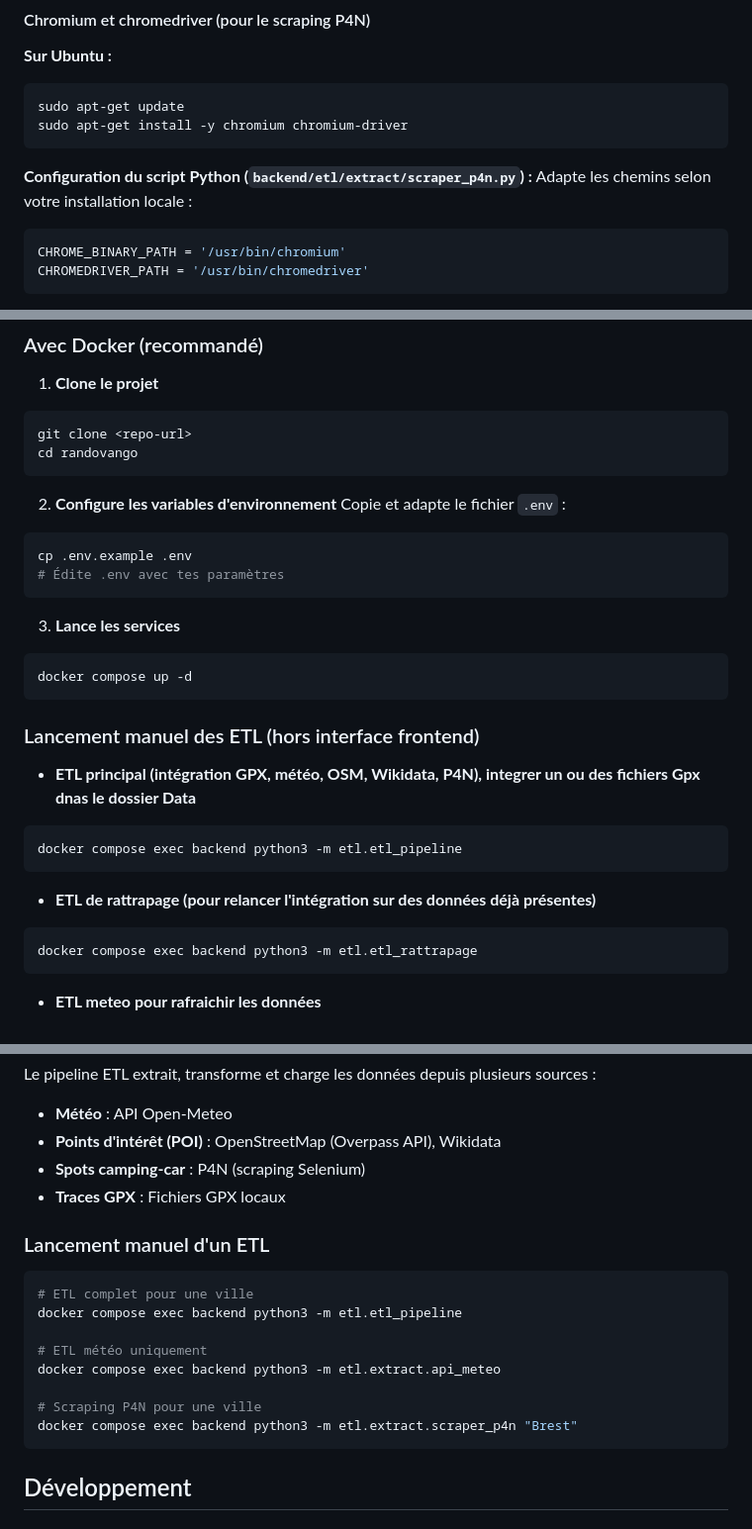
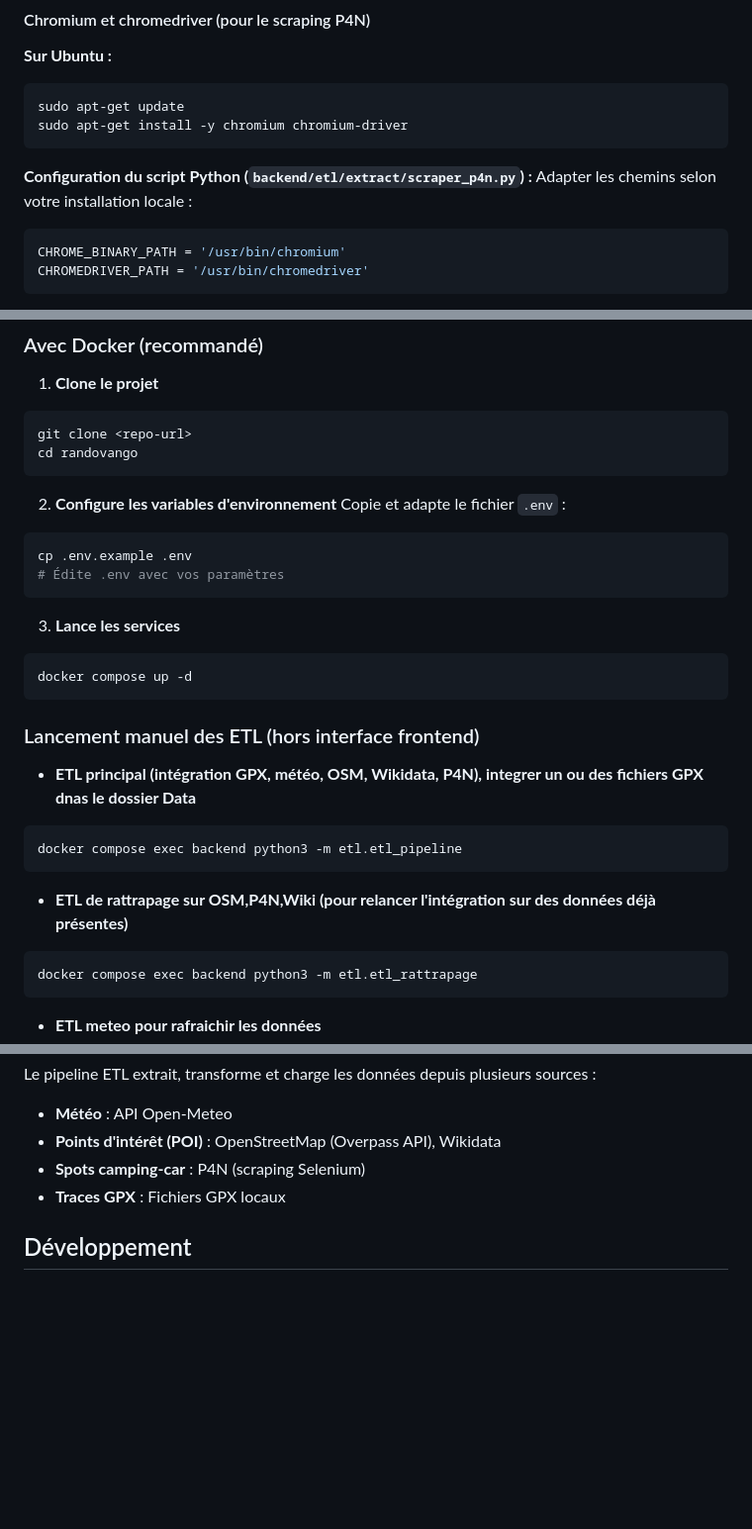
Before and after one commit to natbediee/randovango, a Markdown page: README.md, 3 parts joined by grey strips. Shown at 99% size. GitHub-like rendering; blank space fills up the shorter version.

Commit message:
sauvegarde_3110

````diff
--- a/README.md
+++ b/README.md
@@ -90,7 +90,7 @@ sudo apt-get update
 sudo apt-get install -y chromium chromium-driver
 ```
 **Configuration du script Python (`backend/etl/extract/scraper_p4n.py`) :**
-Adapte les chemins selon votre installation locale :
+Adapter les chemins selon votre installation locale :
 ```python
 CHROME_BINARY_PATH = '/usr/bin/chromium'
 CHROMEDRIVER_PATH = '/usr/bin/chromedriver'
@@ -116,7 +116,7 @@ cd randovango
 Copie et adapte le fichier `.env` :
 ```bash
 cp .env.example .env
-# Édite .env avec tes paramètres
+# Édite .env avec vos paramètres
 ```
 
 3. **Lance les services**
@@ -125,11 +125,11 @@ docker compose up -d
 ```
 ### Lancement manuel des ETL (hors interface frontend)
 
-- **ETL principal (intégration GPX, météo, OSM, Wikidata, P4N), integrer un ou des fichiers Gpx dnas le dossier Data**
+- **ETL principal (intégration GPX, météo, OSM, Wikidata, P4N), integrer un ou des fichiers GPX dnas le dossier Data**
 ```bash
 docker compose exec backend python3 -m etl.etl_pipeline
 ```
-- **ETL de rattrapage (pour relancer l'intégration sur des données déjà présentes)**
+- **ETL de rattrapage sur OSM,P4N,Wiki (pour relancer l'intégration sur des données déjà présentes)**
 ```bash
 docker compose exec backend python3 -m etl.etl_rattrapage
 ```
@@ -217,19 +217,6 @@ Le pipeline ETL extrait, transforme et charge les données depuis plusieurs sour
 - **Spots camping-car** : P4N (scraping Selenium)
 - **Traces GPX** : Fichiers GPX locaux
 
-### Lancement manuel d'un ETL
-
-```bash
-# ETL complet pour une ville
-docker compose exec backend python3 -m etl.etl_pipeline
-
-# ETL météo uniquement
-docker compose exec backend python3 -m etl.extract.api_meteo
-
-# Scraping P4N pour une ville
-docker compose exec backend python3 -m etl.extract.scraper_p4n "Brest"
-```
-
 ## Développement
 
 ### Logs
````
Also changed, not shown: other parts of README.md (+2 -2 lines).
